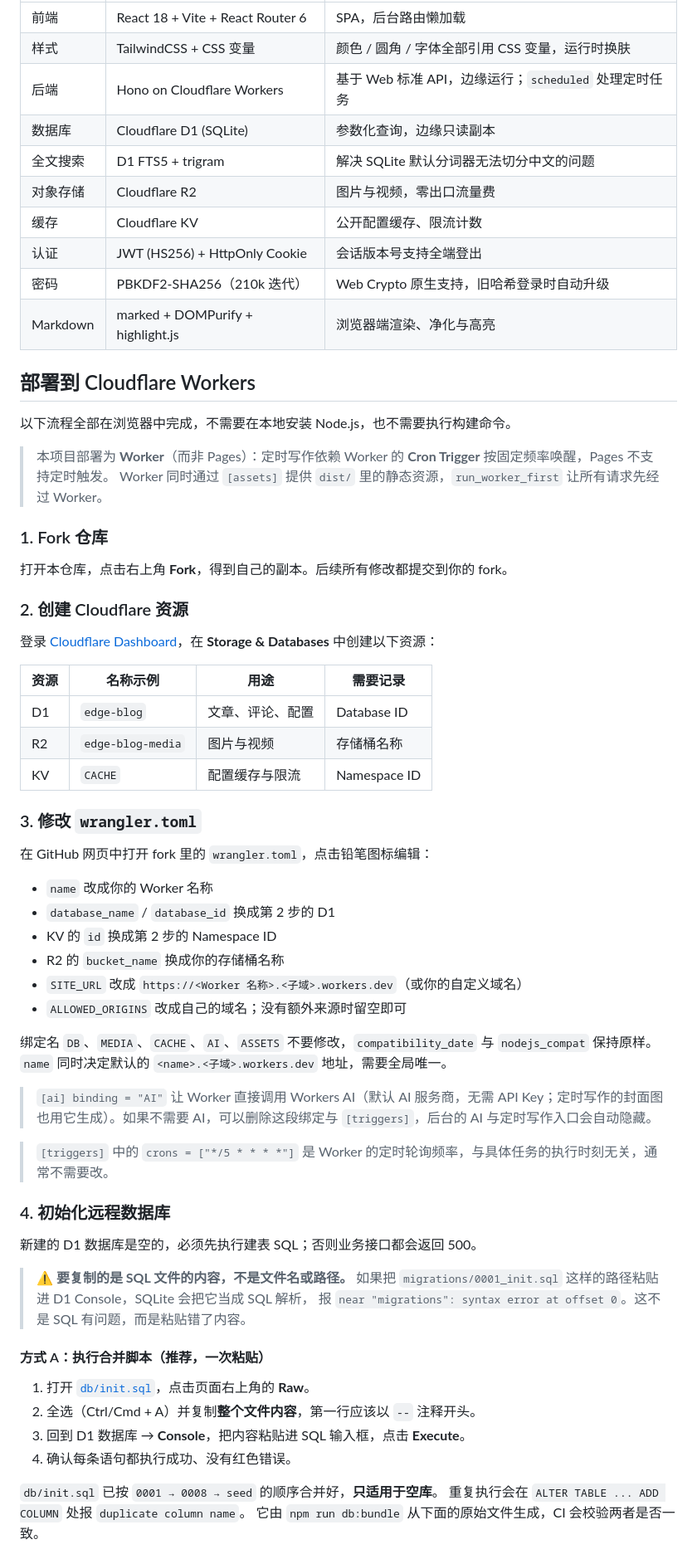
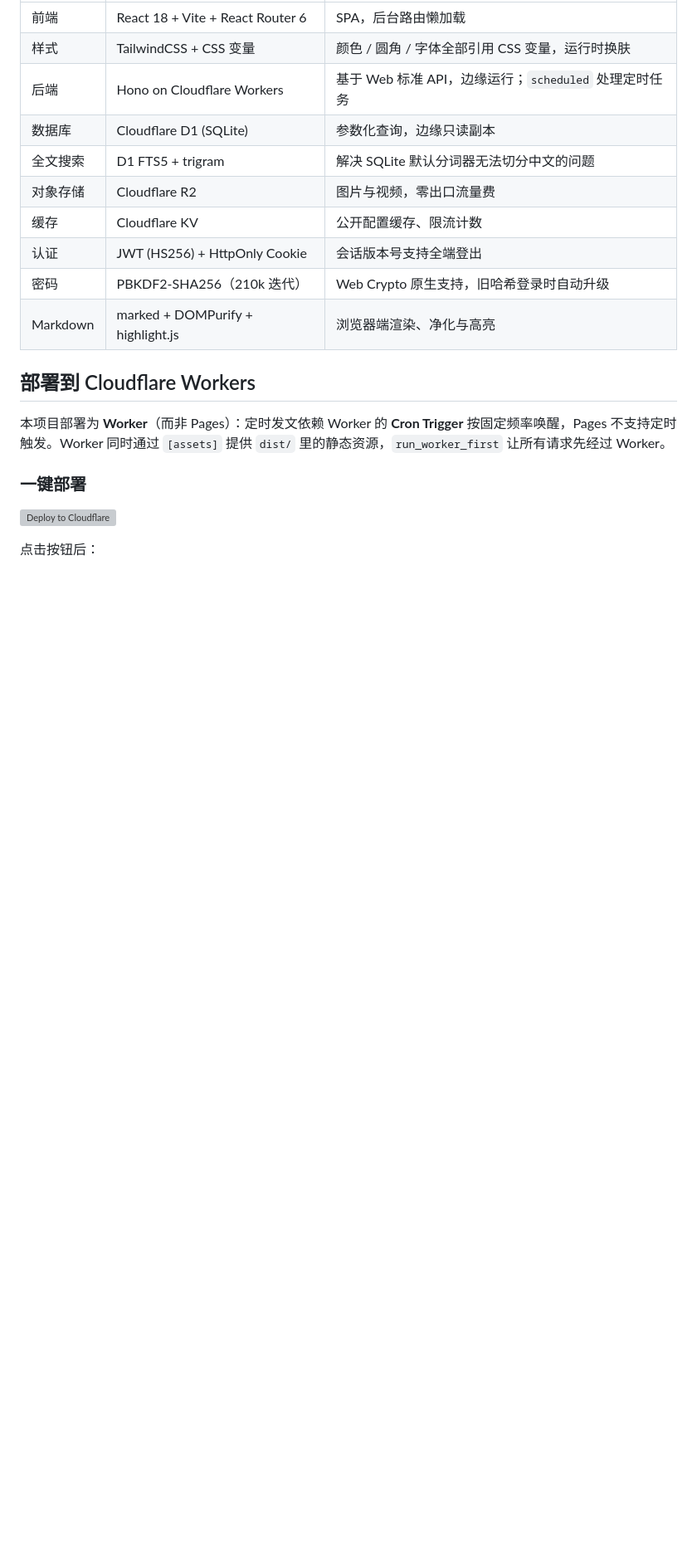
Before and after one commit to nyoungo/EdgeBlog, a Markdown page: README.md, the part around one of its changes. Shown at 83% size. GitHub-like rendering; blank space fills up the shorter version; grey boxes are pictures that could not be loaded.

```diff
--- a/README.md
+++ b/README.md
@@ -90,58 +97,11 @@ JWT + HttpOnly Cookie      ·  PBKDF2-SHA256        ·  DOMPurify
 
 ## 部署到 Cloudflare Workers
 
-以下流程全部在浏览器中完成，不需要在本地安装 Node.js，也不需要执行构建命令。
+本项目部署为 **Worker**（而非 Pages）：定时发文依赖 Worker 的 **Cron Trigger** 按固定频率唤醒，Pages 不支持定时触发。Worker 同时通过 `[assets]` 提供 `dist/` 里的静态资源，`run_worker_first` 让所有请求先经过 Worker。
 
-> 本项目部署为 **Worker**（而非 Pages）：定时写作依赖 Worker 的 **Cron Trigger** 按固定频率唤醒，Pages 不支持定时触发。
-> Worker 同时通过 `[assets]` 提供 `dist/` 里的静态资源，`run_worker_first` 让所有请求先经过 Worker。
+### 一键部署
 
-### 1. Fork 仓库
+[![Deploy to Cloudflare](https://deploy.workers.cloudflare.com/button)](https://deploy.workers.cloudflare.com/?url=https://github.com/nyoungo/EdgeBlog)
 
-打开本仓库，点击右上角 **Fork**，得到自己的副本。后续所有修改都提交到你的 fork。
+点击按钮后：
 
-### 2. 创建 Cloudflare 资源
-
-登录 [Cloudflare Dashboard](https://dash.cloudflare.com/)，在 **Storage & Databases** 中创建以下资源：
-
-| 资源 | 名称示例 | 用途 | 需要记录 |
-| --- | --- | --- | --- |
-| D1 | `edge-blog` | 文章、评论、配置 | Database ID |
-| R2 | `edge-blog-media` | 图片与视频 | 存储桶名称 |
-| KV | `CACHE` | 配置缓存与限流 | Namespace ID |
-
-### 3. 修改 `wrangler.toml`
-
-在 GitHub 网页中打开 fork 里的 `wrangler.toml`，点击铅笔图标编辑：
-
-- `name` 改成你的 Worker 名称
-- `database_name` / `database_id` 换成第 2 步的 D1
-- KV 的 `id` 换成第 2 步的 Namespace ID
-- R2 的 `bucket_name` 换成你的存储桶名称
-- `SITE_URL` 改成 `https://<Worker 名称>.<子域>.workers.dev`（或你的自定义域名）
-- `ALLOWED_ORIGINS` 改成自己的域名；没有额外来源时留空即可
-
-绑定名 `DB`、`MEDIA`、`CACHE`、`AI`、`ASSETS` 不要修改，`compatibility_date` 与 `nodejs_compat` 保持原样。`name` 同时决定默认的 `<name>.<子域>.workers.dev` 地址，需要全局唯一。
-
-> `[ai] binding = "AI"` 让 Worker 直接调用 Workers AI（默认 AI 服务商，无需 API Key；定时写作的封面图也用它生成）。如果不需要 AI，可以删除这段绑定与 `[triggers]`，后台的 AI 与定时写作入口会自动隐藏。
-
-> `[triggers]` 中的 `crons = ["*/5 * * * *"]` 是 Worker 的定时轮询频率，与具体任务的执行时刻无关，通常不需要改。
-
-### 4. 初始化远程数据库
-
-新建的 D1 数据库是空的，必须先执行建表 SQL；否则业务接口都会返回 500。
-
-> **⚠️ 要复制的是 SQL 文件的内容，不是文件名或路径。**
-> 如果把 `migrations/0001_init.sql` 这样的路径粘贴进 D1 Console，SQLite 会把它当成 SQL 解析，
-> 报 `near "migrations": syntax error at offset 0`。这不是 SQL 有问题，而是粘贴错了内容。
-
-#### 方式 A：执行合并脚本（推荐，一次粘贴）
-
-1. 打开 [`db/init.sql`](db/init.sql)，点击页面右上角的 **Raw**。
-2. 全选（Ctrl/Cmd + A）并复制**整个文件内容**，第一行应该以 `--` 注释开头。
-3. 回到 D1 数据库 → **Console**，把内容粘贴进 SQL 输入框，点击 **Execute**。
-4. 确认每条语句都执行成功、没有红色错误。
-
-`db/init.sql` 已按 `0001 → 0008 → seed` 的顺序合并好，**只适用于空库**。
-重复执行会在 `ALTER TABLE ... ADD COLUMN` 处报 `duplicate column name`。
-它由 `npm run db:bundle` 从下面的原始文件生成，CI 会校验两者是否一致。
-
```
Also changed, not shown: other parts of README.md (+85 -90 lines), AGENTS.md (+25 -0 lines), docs/screenshots/admin-ai.png, docs/screenshots/admin-appearance.png, docs/screenshots/admin-automation.png (added), docs/screenshots/admin-dashboard.png, 7 other files.
